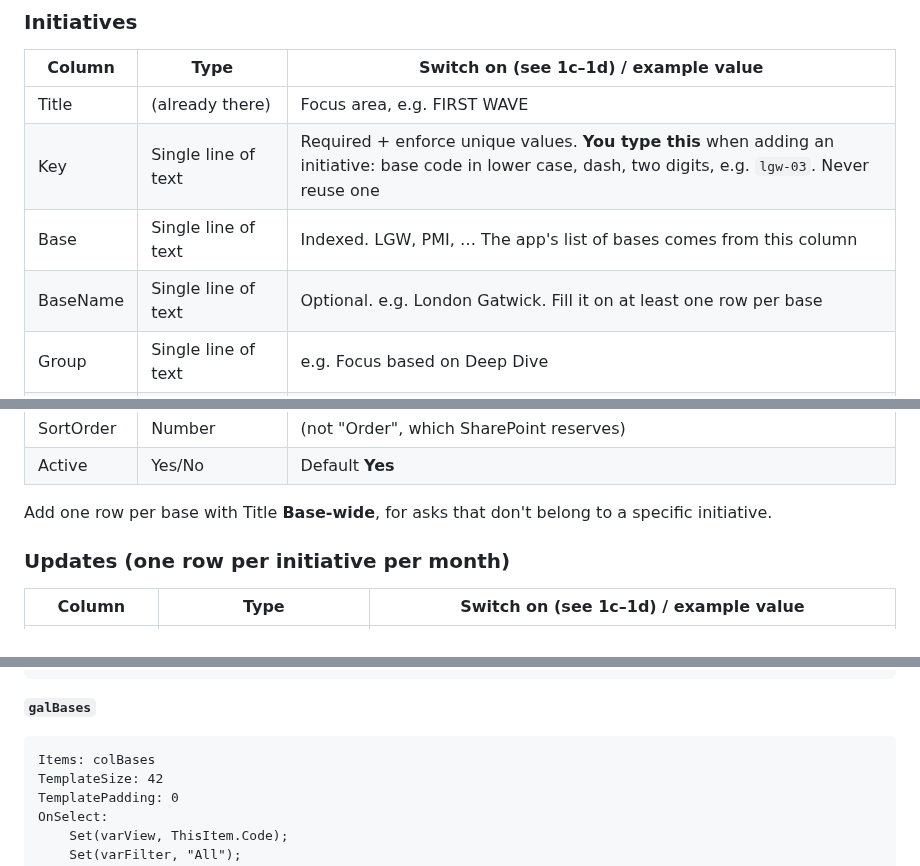
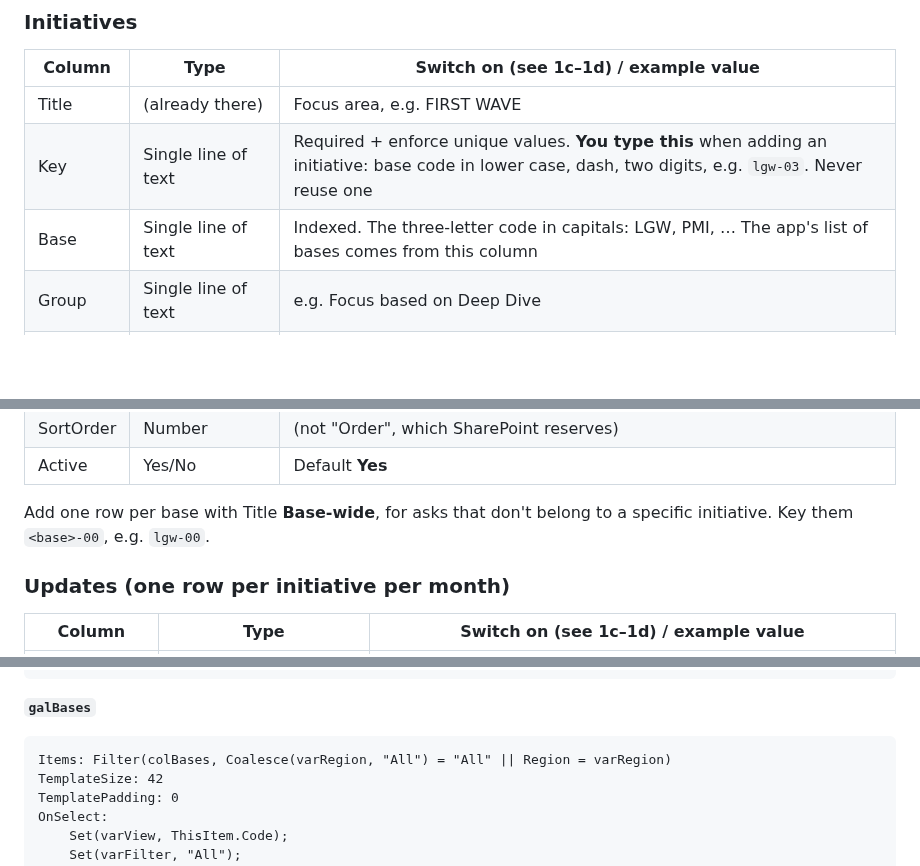
Before and after one commit to aleoliveto/portablecharger, a Markdown page: powerapps/BUILD.md, 3 parts joined by grey strips. Drawn GitHub-style; blank space fills up the shorter version.

````diff
--- a/powerapps/BUILD.md
+++ b/powerapps/BUILD.md
@@ -75,8 +75,7 @@ Anything else in that column is an example of what goes in it. **You don't enter
 |---|---|---|
 | Title | (already there) | Focus area, e.g. FIRST WAVE |
 | Key | Single line of text | Required + enforce unique values. **You type this** when adding an initiative: base code in lower case, dash, two digits, e.g. `lgw-03`. Never reuse one |
-| Base | Single line of text | Indexed. LGW, PMI, … The app's list of bases comes from this column |
-| BaseName | Single line of text | Optional. e.g. London Gatwick. Fill it on at least one row per base |
+| Base | Single line of text | Indexed. The three-letter code in capitals: LGW, PMI, … The app's list of bases comes from this column |
 | Group | Single line of text | e.g. Focus based on Deep Dive |
 | Detail | Multiple lines, plain text | |
 | KPI | Multiple lines, plain text | |
@@ -84,7 +83,7 @@ Anything else in that column is an example of what goes in it. **You don't enter
 | SortOrder | Number | (not "Order", which SharePoint reserves) |
 | Active | Yes/No | Default **Yes** |
 
-Add one row per base with Title **Base-wide**, for asks that don't belong to a specific initiative.
+Add one row per base with Title **Base-wide**, for asks that don't belong to a specific initiative. Key them `<base>-00`, e.g. `lgw-00`.
 
 ### Updates (one row per initiative per month)
 
@@ -594,7 +658,7 @@ Align: Align.Center
 **`galBases`**
 
 ```
-Items: colBases
+Items: Filter(colBases, Coalesce(varRegion, "All") = "All" || Region = varRegion)
 TemplateSize: 42
 TemplatePadding: 0
 OnSelect:
````
Also changed, not shown: other parts of powerapps/BUILD.md (+80 -15 lines), powerapps/scrNetwork.png.
